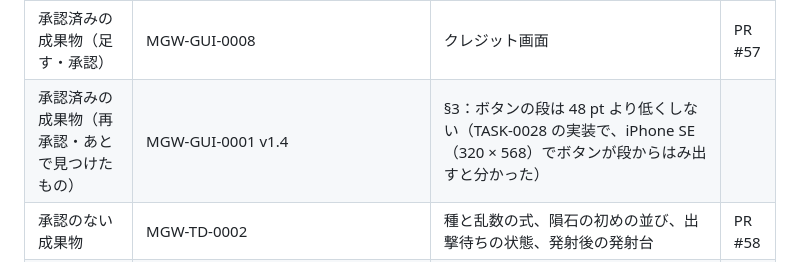
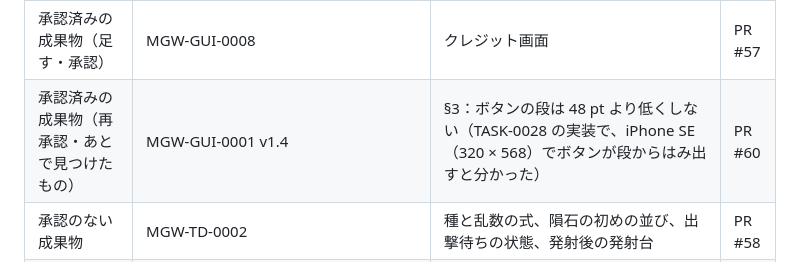
Before and after one commit to tsuku3dayo/mini-galaxywars-game, a Markdown page: doc/requests/2026-10-29-spec-1.7-playtest-feedback.md, the part around the change. Drawn GitHub-style.

Commit message:
docs: 変更の依頼（v1.7）の表の GUI-0001 v1.4 の行に PR #60 を書く

```diff
--- a/doc/requests/2026-10-29-spec-1.7-playtest-feedback.md
+++ b/doc/requests/2026-10-29-spec-1.7-playtest-feedback.md
@@ -77,7 +77,7 @@ WS-0009 の手動テストのあと、オーナーから（「ブロック崩し
 | 承認済みの成果物（再承認） | MGW-EP-0003・0005・0006 | US-0033 を 0003 に、US-0034 を 0005 に、US-0032 を 0006 に足す。題名が変わる US の表 | PR #57 |
 | 承認済みの成果物（再承認） | MGW-GUI-0001・0002・0003・0004・0005 | 紺の画面の色と部品・上のバーをなくしボタンの段を足した大きさの合わせ方・画面の一覧に `#/credits`（0001）、タイトルのボタン（0002）、操作空間の枠・発射後の発射台・出撃の案内・光線の 2 コマ・効果音のボタン（0003）、名前の入力（0004）、ランキング画面（0005） | PR #57 |
 | 承認済みの成果物（足す・承認） | MGW-GUI-0008 | クレジット画面 | PR #57 |
-| 承認済みの成果物（再承認・あとで見つけたもの） | MGW-GUI-0001 v1.4 | §3：ボタンの段は 48 pt より低くしない（TASK-0028 の実装で、iPhone SE（320 × 568）でボタンが段からはみ出すと分かった） | |
+| 承認済みの成果物（再承認・あとで見つけたもの） | MGW-GUI-0001 v1.4 | §3：ボタンの段は 48 pt より低くしない（TASK-0028 の実装で、iPhone SE（320 × 568）でボタンが段からはみ出すと分かった） | PR #60 |
 | 承認のない成果物 | MGW-TD-0002 | 種と乱数の式、隕石の初めの並び、出撃待ちの状態、発射後の発射台 | PR #58 |
 | 承認のない成果物 | MGW-TD-0003 | 発射後に発射台を描かない、出撃の案内、光線の 2 枚の絵と切り替えの時 | PR #58 |
 | 承認のない成果物 | MGW-TD-0001 | 画面の骨組み（上のバーをなくす）、`#/credits` の画面 | PR #58 |
```
